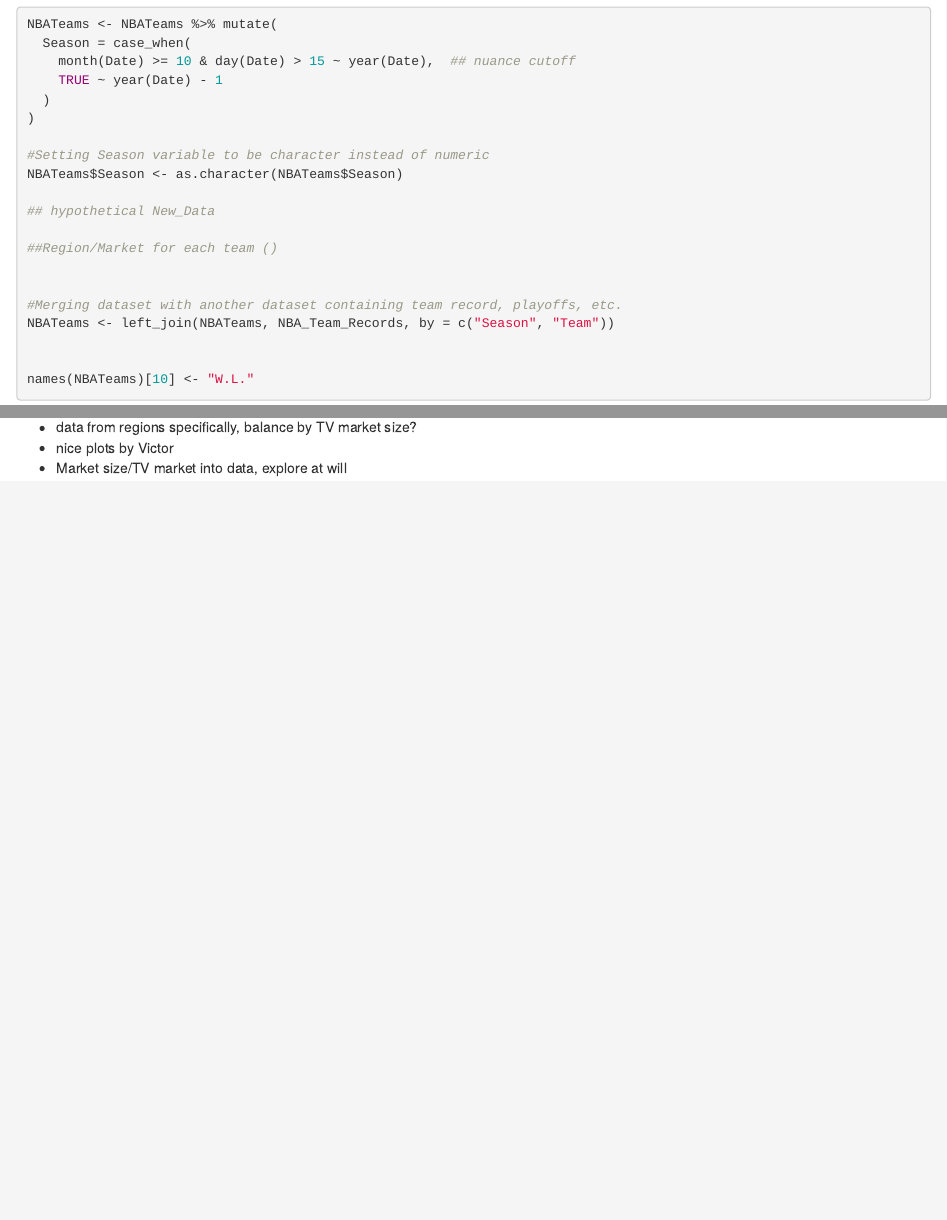
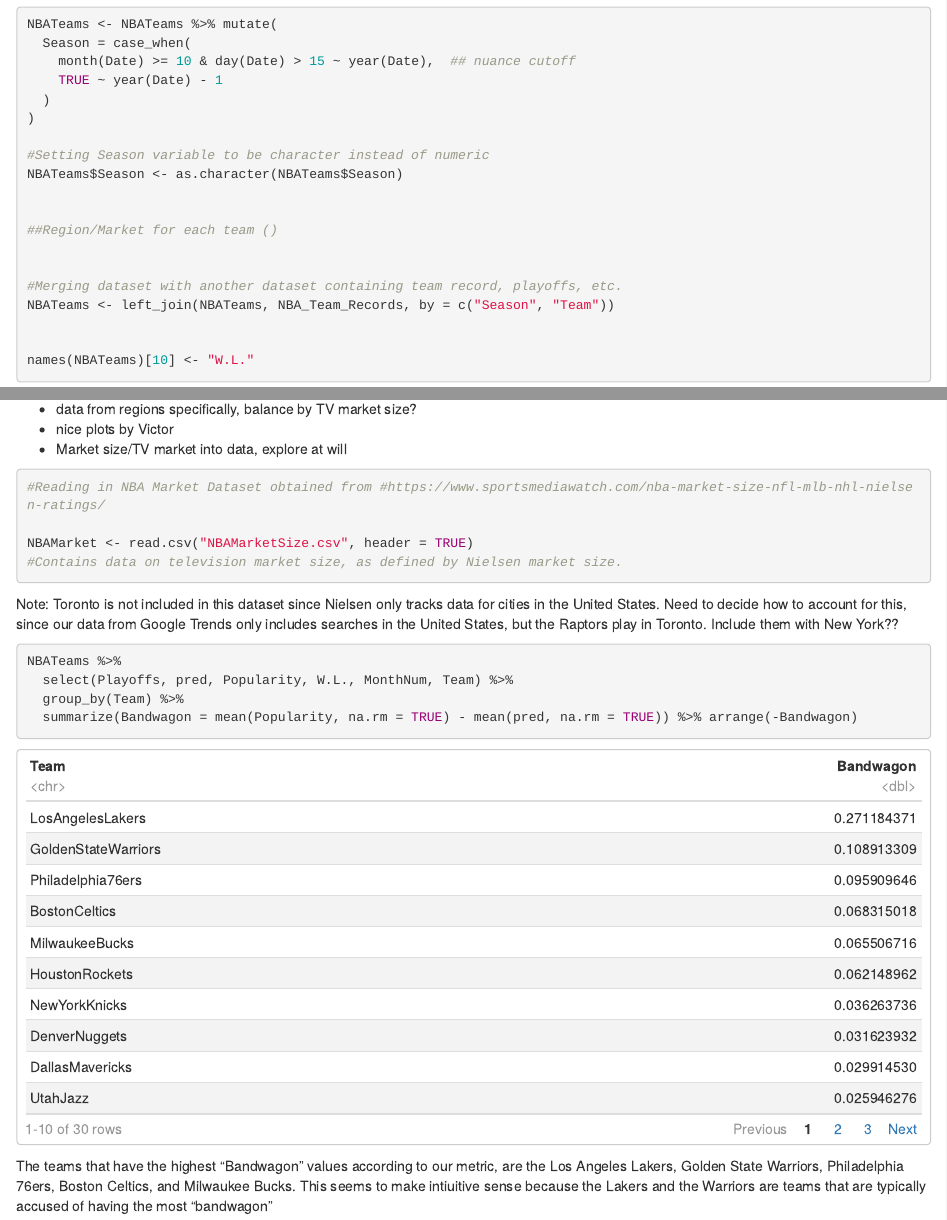
Before and after one commit to viwilson/NBA-Fan-Support, an R Markdown document (NBARelativeEDA.Rmd): the page in a window 1100 px wide, from 17920 px down, and a second part further down, joined at a grey line. Rendered offline with R 4.5, knitr and Pandoc, with nearby package versions.

Commit message:
Analysis on Bandwagon and Market size data

````diff
--- a/NBARelativeEDA.Rmd
+++ b/NBARelativeEDA.Rmd
@@ -310,7 +310,6 @@
 #Setting Season variable to be character instead of numeric
 NBATeams$Season <- as.character(NBATeams$Season)
 
-## hypothetical New_Data
 
 ##Region/Market for each team ()
 
@@ -431,10 +430,34 @@
   group_by(W.L.) %>%
   summarize(Bandwagon = mean(Popularity, na.rm = TRUE) - mean(pred, na.rm = TRUE)) %>%
   ggplot(aes(x = W.L., y = Bandwagon)) + geom_point() + stat_smooth(method = "lm")
-
 ```
 
 - most to least bandwagony teams
 - data from regions specifically, balance by TV market size?
 - nice plots by Victor
 - Market size/TV market into data, explore at will
+
+
+```{r}
+#Reading in NBA Market Dataset obtained from #https://www.sportsmediawatch.com/nba-market-size-nfl-mlb-nhl-nielsen-ratings/
+
+NBAMarket <- read.csv("NBAMarketSize.csv", header = TRUE)
+#Contains data on television market size, as defined by Nielsen market size.
+```
+Note: Toronto is not included in this dataset since Nielsen only tracks data
+for cities in the United States. Need to decide how to account for this, since our data from Google Trends only includes searches in the United States, but
+the Raptors play in Toronto. Include them with New York??
+
+
+
+```{r}
+NBATeams %>%
+  select(Playoffs, pred, Popularity, W.L., MonthNum, Team) %>%
+  group_by(Team) %>%
+  summarize(Bandwagon = mean(Popularity, na.rm = TRUE) - mean(pred, na.rm = TRUE)) %>% arrange(-Bandwagon)
+```
+The teams that have the highest "Bandwagon" values according to our
+metric, are the Los Angeles Lakers, Golden State Warriors, Philadelphia 76ers,
+Boston Celtics, and Milwaukee Bucks. This seems to make intiuitive sense because
+the Lakers and the Warriors are teams that are typically accused of having the
+most "bandwagon"
````
